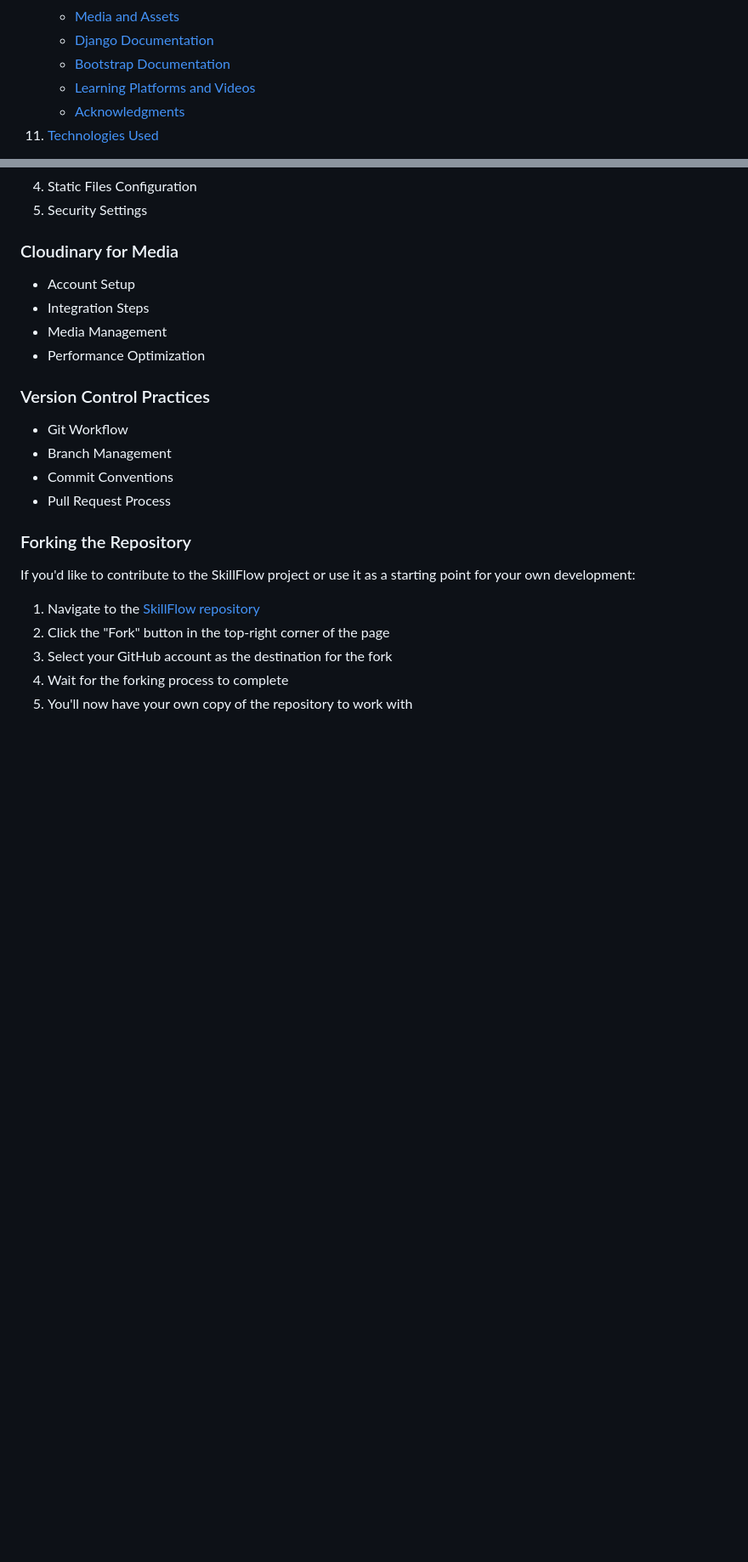
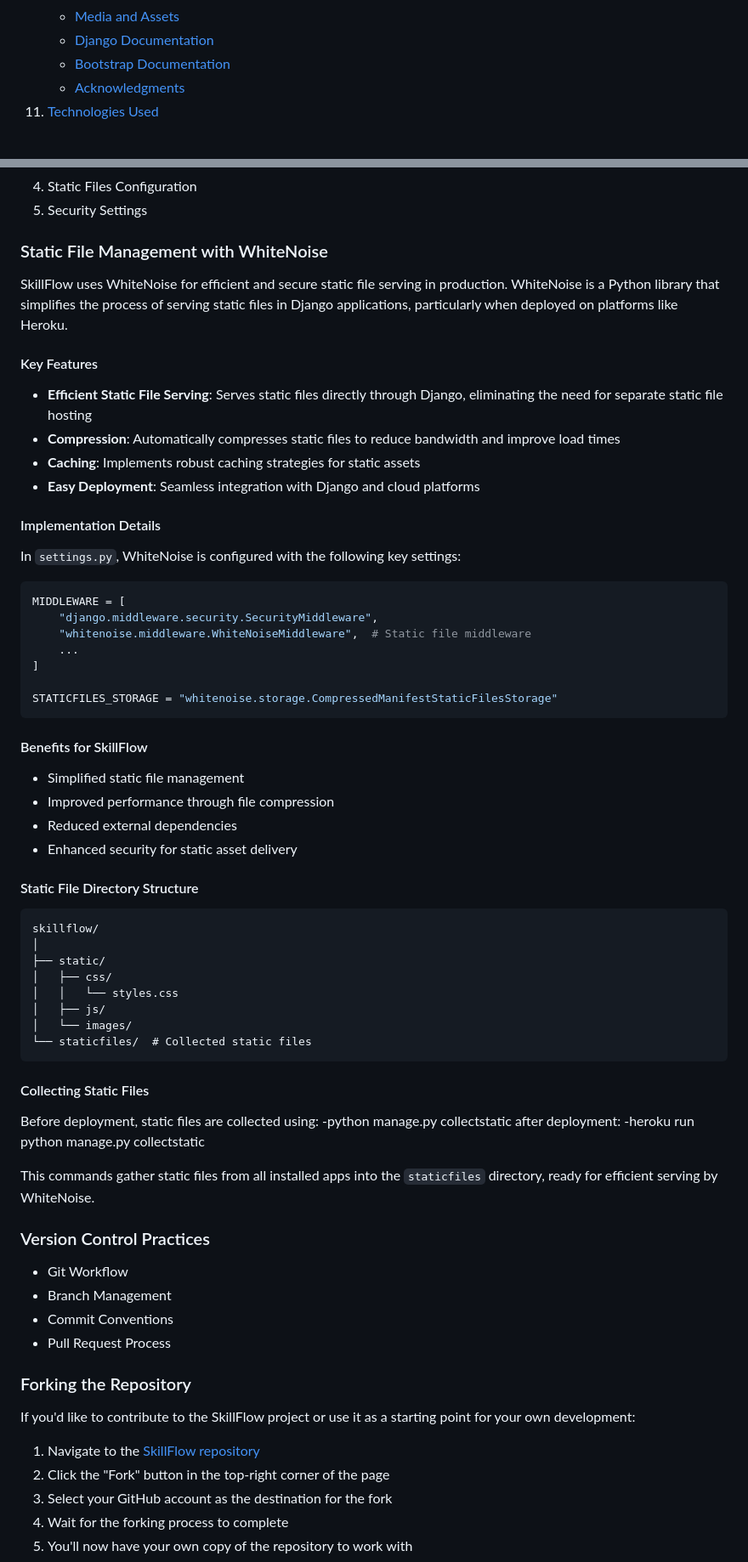
Before and after one commit to onur-CK/SkillFlow, a Markdown page: README.md, 2 parts joined by grey strips. Shown: that part at 85% size. GitHub-like rendering; blank space fills up the shorter version.

````diff
--- a/README.md
+++ b/README.md
@@ -56,7 +53,6 @@ SkillFlow is a comprehensive web-based platform designed to bridge the gap betwe
     - [Media and Assets](#media-and-assets)
     - [Django Documentation](#django-documentation)
     - [Bootstrap Documentation](#bootstrap-documentation)
-    - [Learning Platforms and Videos](#learning-platforms-and-videos)
     - [Acknowledgments](#acknowledgments)
 11. [Technologies Used](#technologies-used)
    - [Programming Languages](#programming-languages)
@@ -1040,11 +1036,55 @@ The deployment section is structured to provide clear instructions for:
 4. Static Files Configuration
 5. Security Settings
 
-### Cloudinary for Media
-- Account Setup
-- Integration Steps
-- Media Management
-- Performance Optimization
+### Static File Management with WhiteNoise
+
+SkillFlow uses WhiteNoise for efficient and secure static file serving in production. WhiteNoise is a Python library that simplifies the process of serving static files in Django applications, particularly when deployed on platforms like Heroku.
+
+#### Key Features
+- **Efficient Static File Serving**: Serves static files directly through Django, eliminating the need for separate static file hosting
+- **Compression**: Automatically compresses static files to reduce bandwidth and improve load times
+- **Caching**: Implements robust caching strategies for static assets
+- **Easy Deployment**: Seamless integration with Django and cloud platforms
+
+#### Implementation Details
+In `settings.py`, WhiteNoise is configured with the following key settings:
+
+```python
+MIDDLEWARE = [
+    "django.middleware.security.SecurityMiddleware",
+    "whitenoise.middleware.WhiteNoiseMiddleware",  # Static file middleware
+    ...
+]
+
+STATICFILES_STORAGE = "whitenoise.storage.CompressedManifestStaticFilesStorage"
+```
+
+#### Benefits for SkillFlow
+- Simplified static file management
+- Improved performance through file compression
+- Reduced external dependencies
+- Enhanced security for static asset delivery
+
+#### Static File Directory Structure
+```
+skillflow/
+│
+├── static/
+│   ├── css/
+│   │   └── styles.css
+│   ├── js/
+│   └── images/
+└── staticfiles/  # Collected static files
+```
+
+#### Collecting Static Files
+Before deployment, static files are collected using:
+-python manage.py collectstatic
+after deployment:
+-heroku run python manage.py collectstatic
+
+
+This commands gather static files from all installed apps into the `staticfiles` directory, ready for efficient serving by WhiteNoise.
 
 ### Version Control Practices
 - Git Workflow
````
Also changed, not shown: other parts of README.md (+1 -4 lines), TESTING.md (+6 -0 lines).
